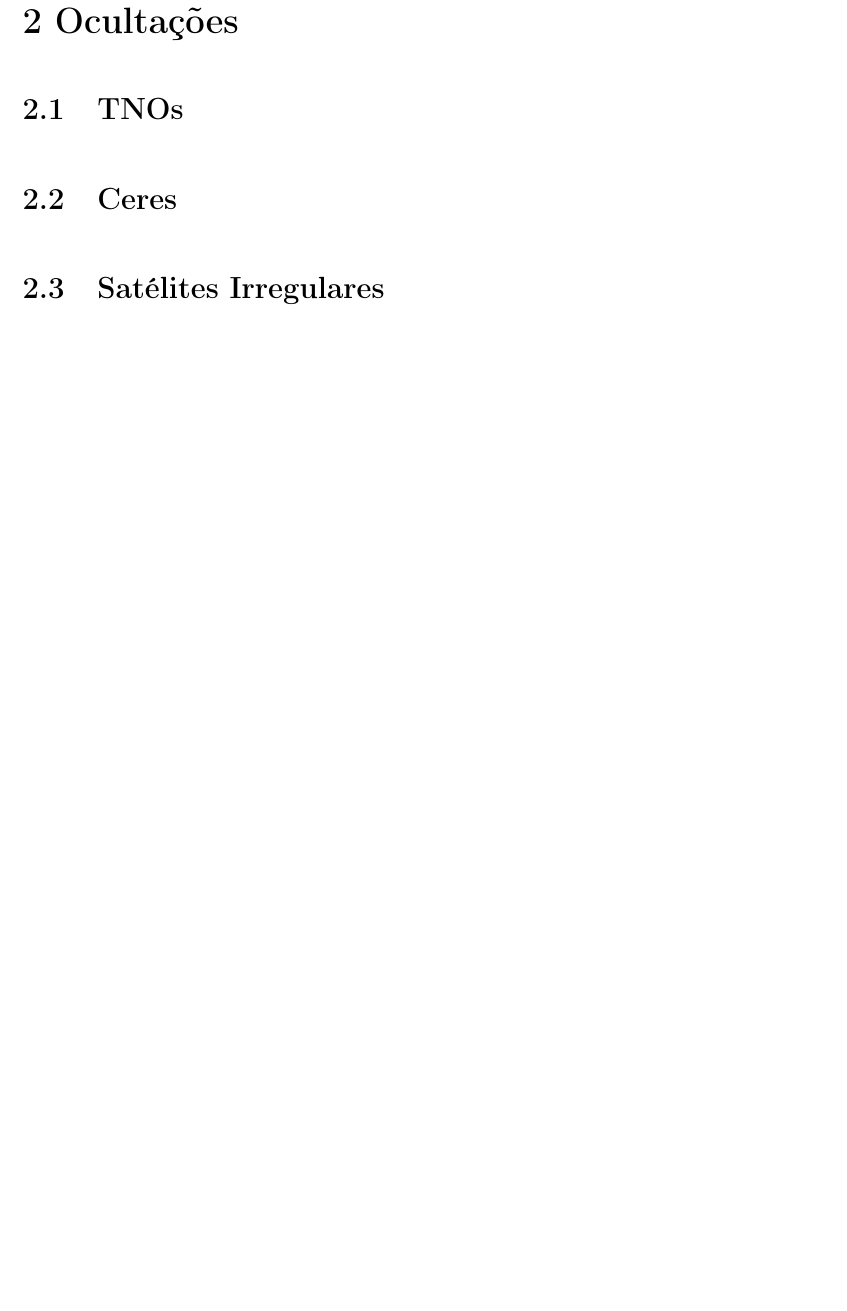
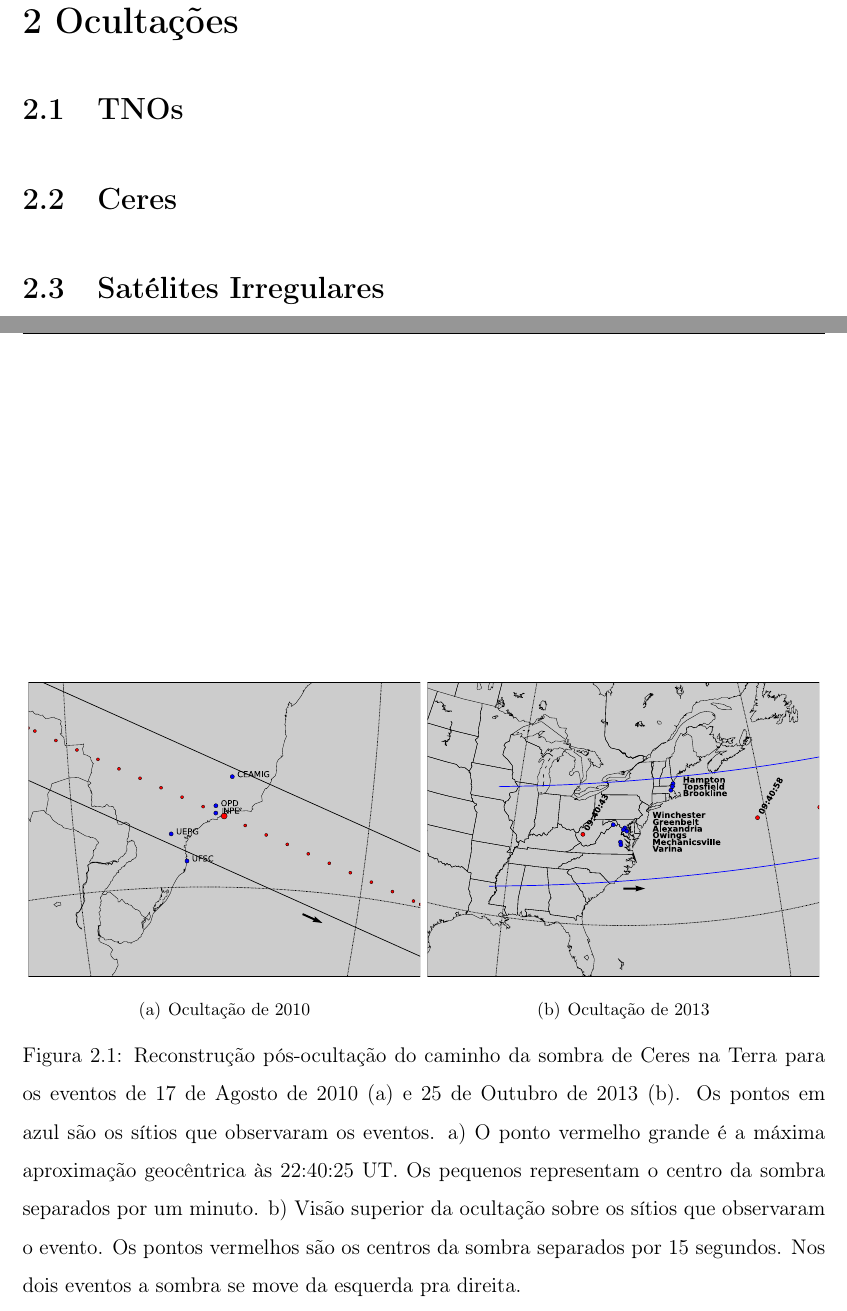
Before and after one commit to altairgomes/Latex, a LaTeX document (qualify/Qualify-altair.tex): part of page 9 of 11 before the commit and two parts of pages 9 and 10 of 13 after it, the two joined at a grey line, cut so that both start at the same text, the shorter picture padded with empty space. The pictures show the PDF file qualify/Qualify-altair.pdf that the author committed with the source.

Commit message:
Adicionado figuras de Ceres

```diff
--- a/qualify/Qualify-altair.tex
+++ b/qualify/Qualify-altair.tex
@@ -111,6 +111,24 @@ medidas oriundas de sondas.
 
 \section{Ceres}
 \label{Sec: Ceres}
+
+\begin{figure}
+\begin{centering}
+\subfigure[Ocultação de 2010]{\includegraphics[scale=0.39]{figuras/Ceres_2010.eps}}
+\subfigure[Ocultação de 2013]{\includegraphics[scale=0.39]{figuras/Ceres_2013-zoom.eps}}
+\caption{Reconstrução pós-ocultação do caminho da sombra de Ceres na Terra para os eventos de 17 de Agosto de 2010 (a) e 25 de Outubro de 2013 (b). Os pontos em azul são os sítios que observaram os eventos. a) O ponto vermelho grande é a máxima aproximação geocêntrica às 22:40:25 UT. Os pequenos representam o centro da sombra separados por um minuto. b) Visão superior da ocultação sobre os sítios que observaram o evento. Os pontos vermelhos são os centros da sombra separados por 15 segundos. Nos dois eventos a sombra se move da esquerda pra direita.
+\label{Fig: Ceres-map}}
+\end{centering}
+\end{figure}
+
+\begin{figure}
+\begin{centering}
+\subfigure[Ocultação de 2010]{\includegraphics[angle=-90, scale=0.31]{figuras/Ceres_2010_sphere.eps} }
+\subfigure[Ocultação de 2013]{\includegraphics[scale=0.31]{figuras/Ceres_2013_sphere.pdf} }
+\caption{Melhores ajustes elípticos para as cordas das ocultações de 2010 e 2013. As setas indicam a direção de movimento, as linhas azuis são as cordas observadas, os segmentos vermelhos são as barras de erro dos ingressos, egressos e centro da ocultação em 1 $\sigma$.
+\label{Fig: Ceres-limb}}
+\end{centering}
+\end{figure}
 
 \section{Satélites Irregulares}
 \label{Sec: Irregulares}
```
Also changed, not shown: qualify/Referencias.bib (+10 -7 lines), qualify/Qualify-altair.pdf, qualify/figuras/Ceres_2010.eps (added), qualify/figuras/Ceres_2010_sphere.eps (added), qualify/figuras/Ceres_2013-zoom.eps (added), qualify/figuras/Ceres_2013_sphere.pdf (added), qualify/Qualify-altair.tex (8 more changed lines).
